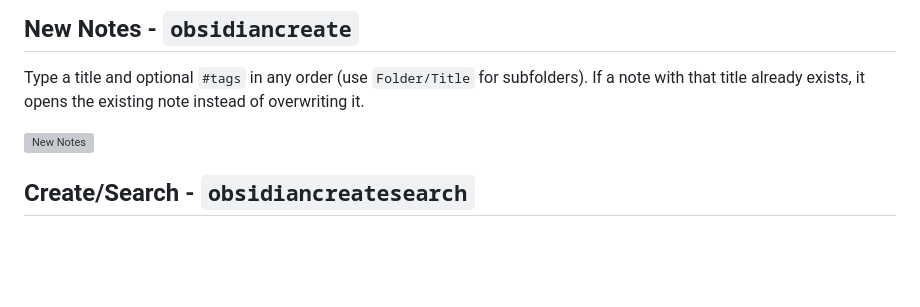
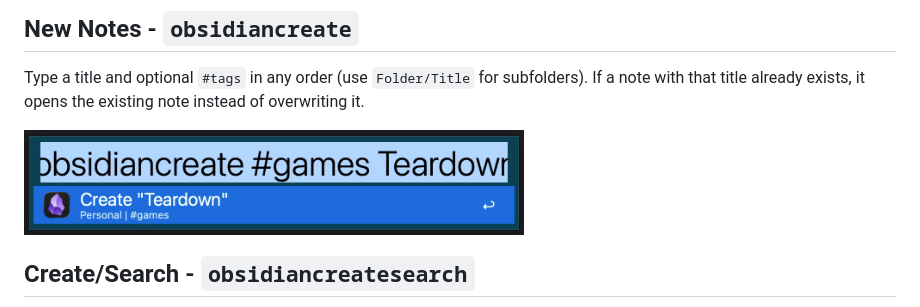
Before and after one commit to drgrib/alfred-obsidian, a Markdown page: README.md, the part around the change. Drawn GitHub-style; pictures changed too: screenshots/create-note2.png (added); blank space fills up the shorter version; grey boxes are pictures that could not be loaded.

Commit message:
force reference

```diff
--- a/README.md
+++ b/README.md
@@ -49,7 +49,7 @@ Combine multiple `#tags` and search terms in any order to narrow results.
 
 Type a title and optional `#tags` in any order (use `Folder/Title` for subfolders). If a note with that title already exists, it opens the existing note instead of overwriting it.
 
-<img src="screenshots/create-note.png" width="500" alt="New Notes">
+<img src="screenshots/create-note2.png" width="500" alt="New Notes">
 
 ## Create/Search - `obsidiancreatesearch`
 
```
